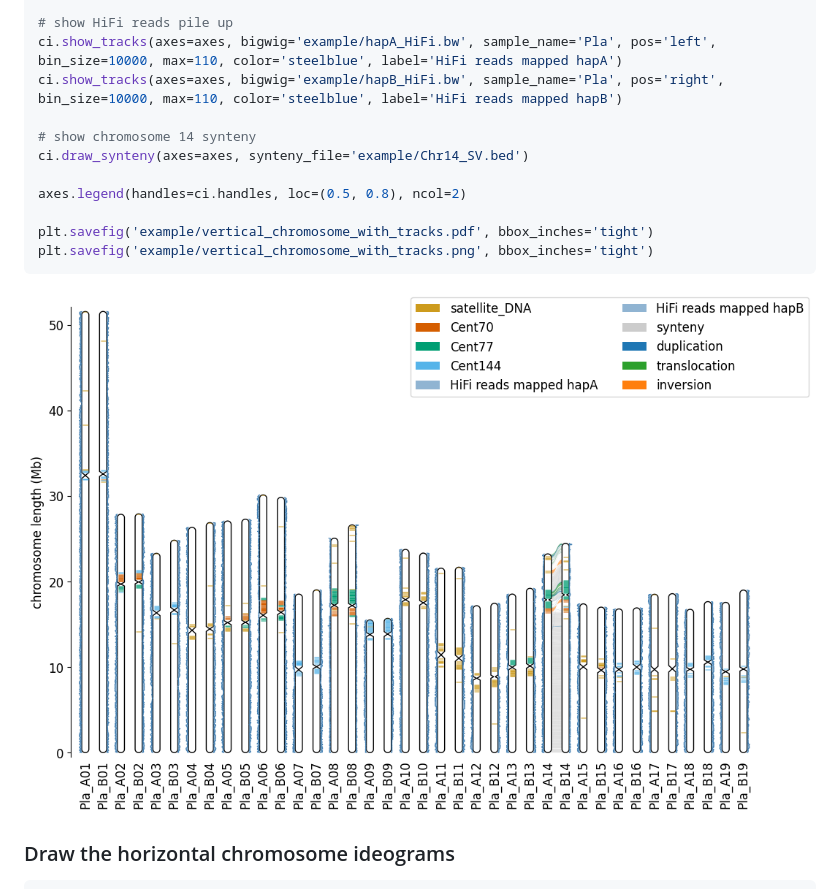
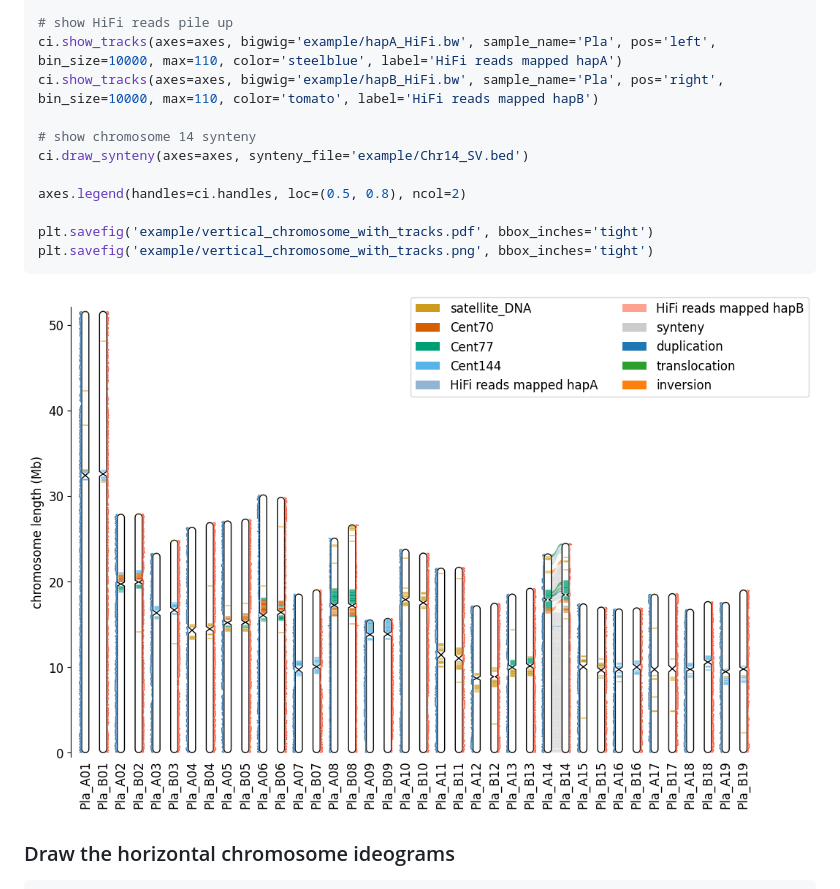
Before and after one commit to wenlinXu-njfu/ChromosomeIdeogram, a Markdown page: README.md, the part around the change. GitHub-like rendering; pictures changed too: example/vertical_chromosome_with_tracks.png.

```diff
--- a/README.md
+++ b/README.md
@@ -64,7 +64,7 @@ ci.annotations(axes=axes, annotations='example/satellite_DNA.bed', height=None)
 
 # show HiFi reads pile up
 ci.show_tracks(axes=axes, bigwig='example/hapA_HiFi.bw', sample_name='Pla', pos='left', bin_size=10000, max=110, color='steelblue', label='HiFi reads mapped hapA')
-ci.show_tracks(axes=axes, bigwig='example/hapB_HiFi.bw', sample_name='Pla', pos='right', bin_size=10000, max=110, color='steelblue', label='HiFi reads mapped hapB')
+ci.show_tracks(axes=axes, bigwig='example/hapB_HiFi.bw', sample_name='Pla', pos='right', bin_size=10000, max=110, color='tomato', label='HiFi reads mapped hapB')
 
 # show chromosome 14 synteny
 ci.draw_synteny(axes=axes, synteny_file='example/Chr14_SV.bed')
```
Also changed, not shown: 1 other file.
